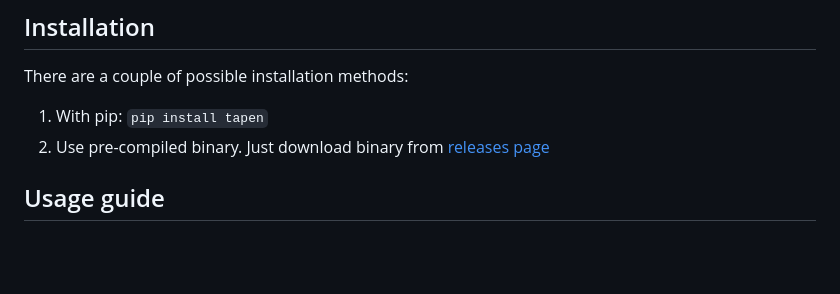
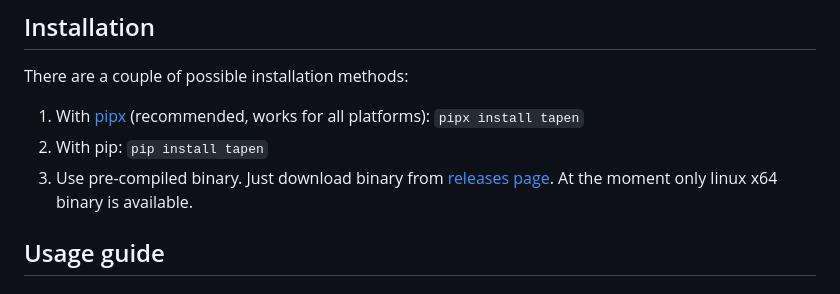
Before and after one commit to corvis/tapen, a Markdown page: README.md, the part around the change. Drawn GitHub-style; blank space fills up the shorter version.

Commit message:
docs: update readme

```diff
--- a/README.md
+++ b/README.md
@@ -49,8 +49,10 @@ tpp -q 2 "Label 1" "Label 2"
 
 There are a couple of possible installation methods:
 
-1. With pip: `pip install tapen`
-2. Use pre-compiled binary. Just download binary from [releases page](https://github.com/corvis/tapen/releases)
+1. With [pipx](https://pipx.pypa.io/stable/) (recommended, works for all platforms): `pipx install tapen`
+2. With pip: `pip install tapen`
+3. Use pre-compiled binary. Just download binary from [releases page](https://github.com/corvis/tapen/releases). At the moment only linux x64 binary
+is available.
 
 ## Usage guide
 
```
